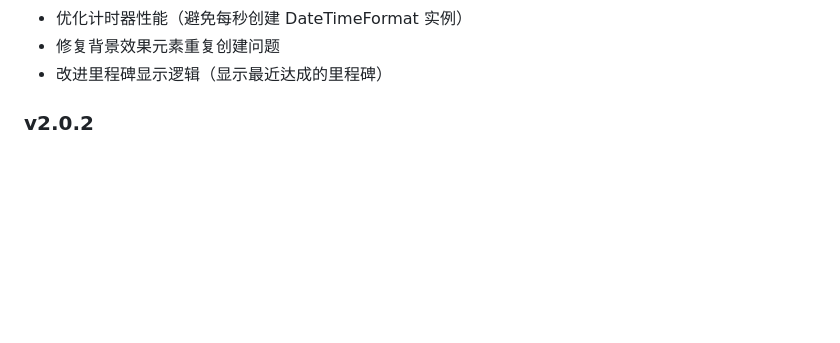
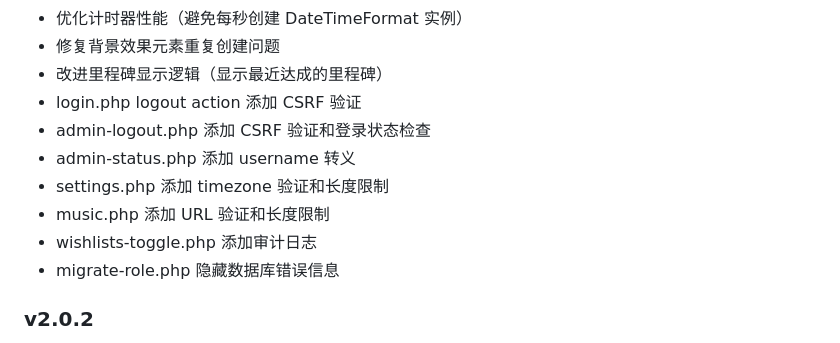
Before and after one commit to liwoyuandiane/love, a Markdown page: README.md, the part around the change. Rendered like a GitHub page; blank space fills up the shorter version.

Commit message:
docs: 更新 README v2.0.3 Co-authored-by: monkeycode-ai <monkeycode-ai@chaitin.com>

```diff
--- a/README.md
+++ b/README.md
@@ -293,6 +293,13 @@ A: 请检查：
 - 优化计时器性能（避免每秒创建 DateTimeFormat 实例）
 - 修复背景效果元素重复创建问题
 - 改进里程碑显示逻辑（显示最近达成的里程碑）
+- login.php logout action 添加 CSRF 验证
+- admin-logout.php 添加 CSRF 验证和登录状态检查
+- admin-status.php 添加 username 转义
+- settings.php 添加 timezone 验证和长度限制
+- music.php 添加 URL 验证和长度限制
+- wishlists-toggle.php 添加审计日志
+- migrate-role.php 隐藏数据库错误信息
 
 ### v2.0.2
 - 照片卡片统一为 4:3 比例显示
```
